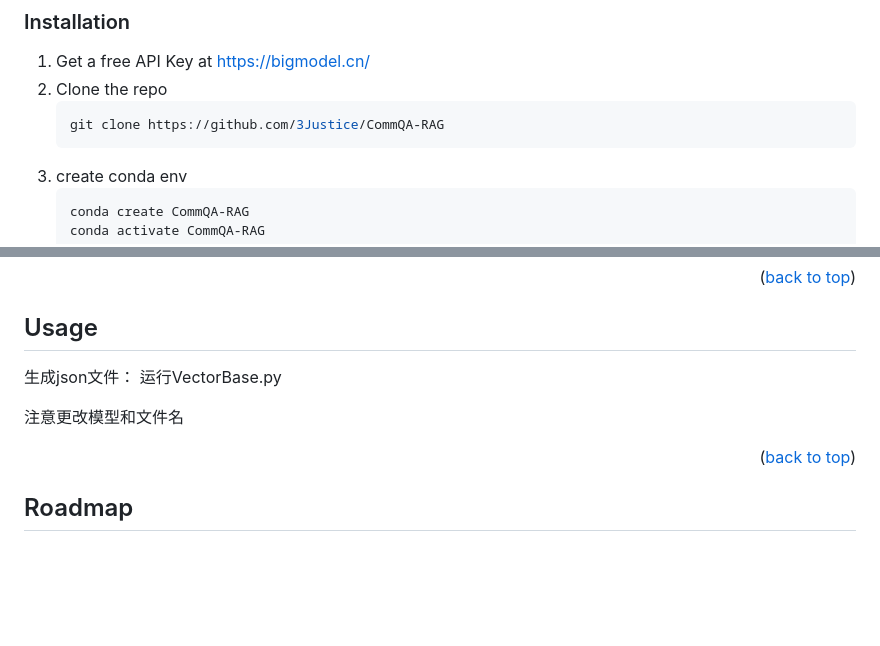
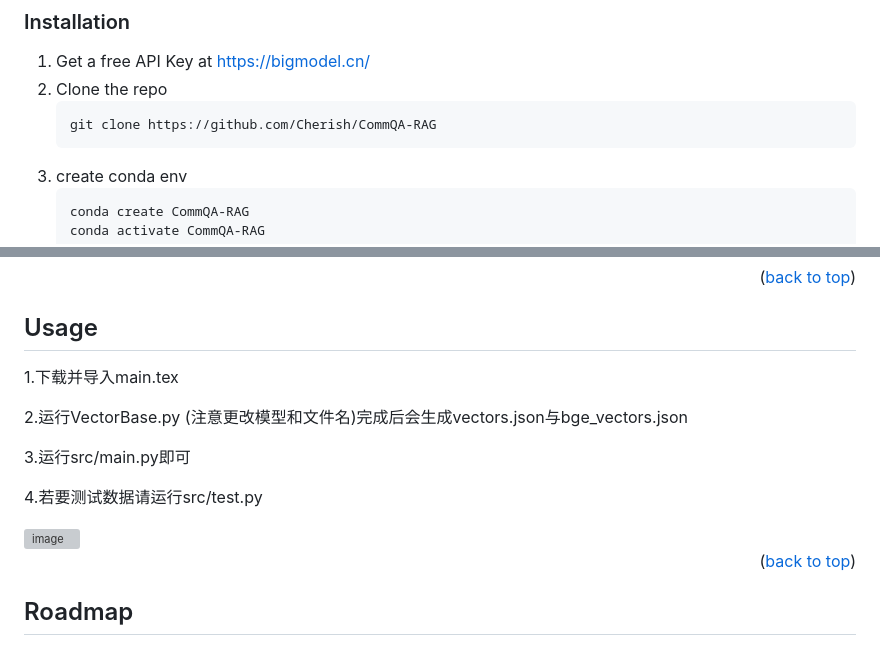
Before and after one commit to Cherishqx/CommQA-RAG, a Markdown page: README.md, 2 parts joined by grey strips. Rendered like a GitHub page; blank space fills up the shorter version; grey boxes are pictures that could not be loaded.

````diff
--- a/README.md
+++ b/README.md
@@ -93,7 +93,7 @@ This is an example of how to list things you need to use the software and how to
 1. Get a free API Key at https://bigmodel.cn/
 2. Clone the repo
    ```sh
-   git clone https://github.com/3Justice/CommQA-RAG
+   git clone https://github.com/Cherish/CommQA-RAG
    ```
 3. create conda env
    ```sh
@@ -119,9 +119,20 @@ This is an example of how to list things you need to use the software and how to
 <!-- USAGE EXAMPLES -->
 ## Usage
 
-生成json文件： 运行VectorBase.py
+1.下载并导入main.tex
 
-注意更改模型和文件名
+2.运行VectorBase.py
+(注意更改模型和文件名)完成后会生成vectors.json与bge_vectors.json
+
+3.运行src/main.py即可
+
+4.若要测试数据请运行src/test.py
+
+<img width="202" alt="image" src="https://github.com/user-attachments/assets/6de4e657-f98f-4ce2-a1f8-90d9450a84bc">
+
+
+
+
 
 <p align="right">(<a href="#readme-top">back to top</a>)</p>
 
````
